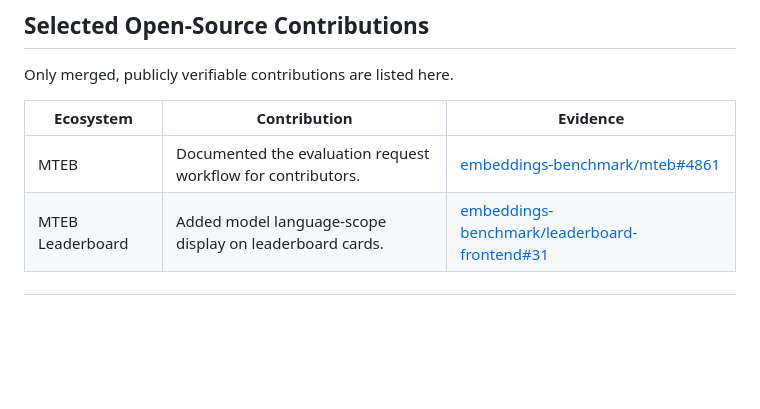
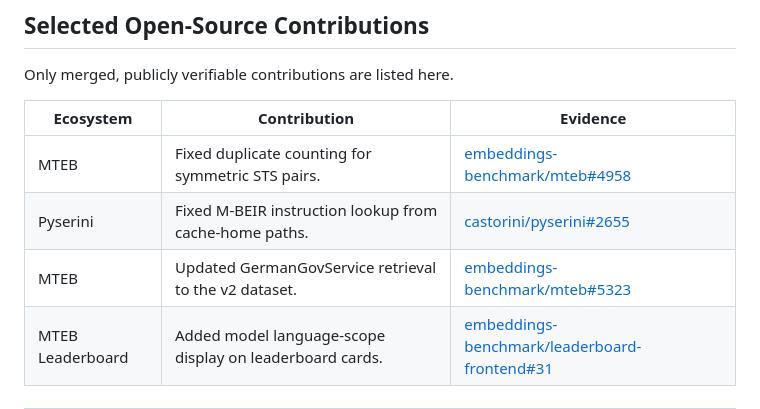
Before and after one commit to GioiaZheng/GioiaZheng, a Markdown page: README.md, the part around the change. GitHub-like rendering; blank space fills up the shorter version.

Commit message:
docs: refresh selected oss contributions

```diff
--- a/README.md
+++ b/README.md
@@ -47,7 +47,9 @@ Only merged, publicly verifiable contributions are listed here.
 
 | Ecosystem | Contribution | Evidence |
 | --- | --- | --- |
-| MTEB | Documented the evaluation request workflow for contributors. | [embeddings-benchmark/mteb#4861](https://github.com/embeddings-benchmark/mteb/pull/4861) |
+| MTEB | Fixed duplicate counting for symmetric STS pairs. | [embeddings-benchmark/mteb#4958](https://github.com/embeddings-benchmark/mteb/pull/4958) |
+| Pyserini | Fixed M-BEIR instruction lookup from cache-home paths. | [castorini/pyserini#2655](https://github.com/castorini/pyserini/pull/2655) |
+| MTEB | Updated GermanGovService retrieval to the v2 dataset. | [embeddings-benchmark/mteb#5323](https://github.com/embeddings-benchmark/mteb/pull/5323) |
 | MTEB Leaderboard | Added model language-scope display on leaderboard cards. | [embeddings-benchmark/leaderboard-frontend#31](https://github.com/embeddings-benchmark/leaderboard-frontend/pull/31) |
 
 ---
```
